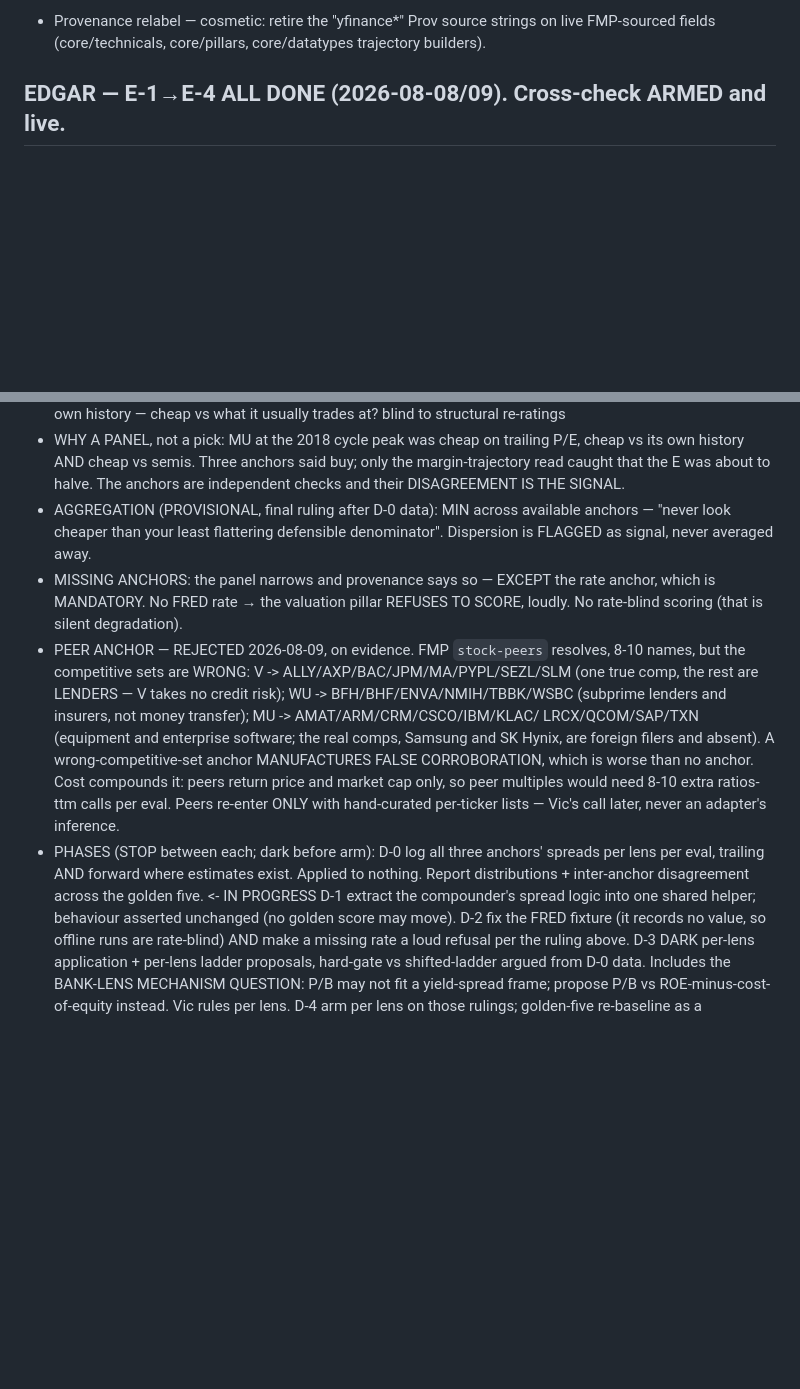
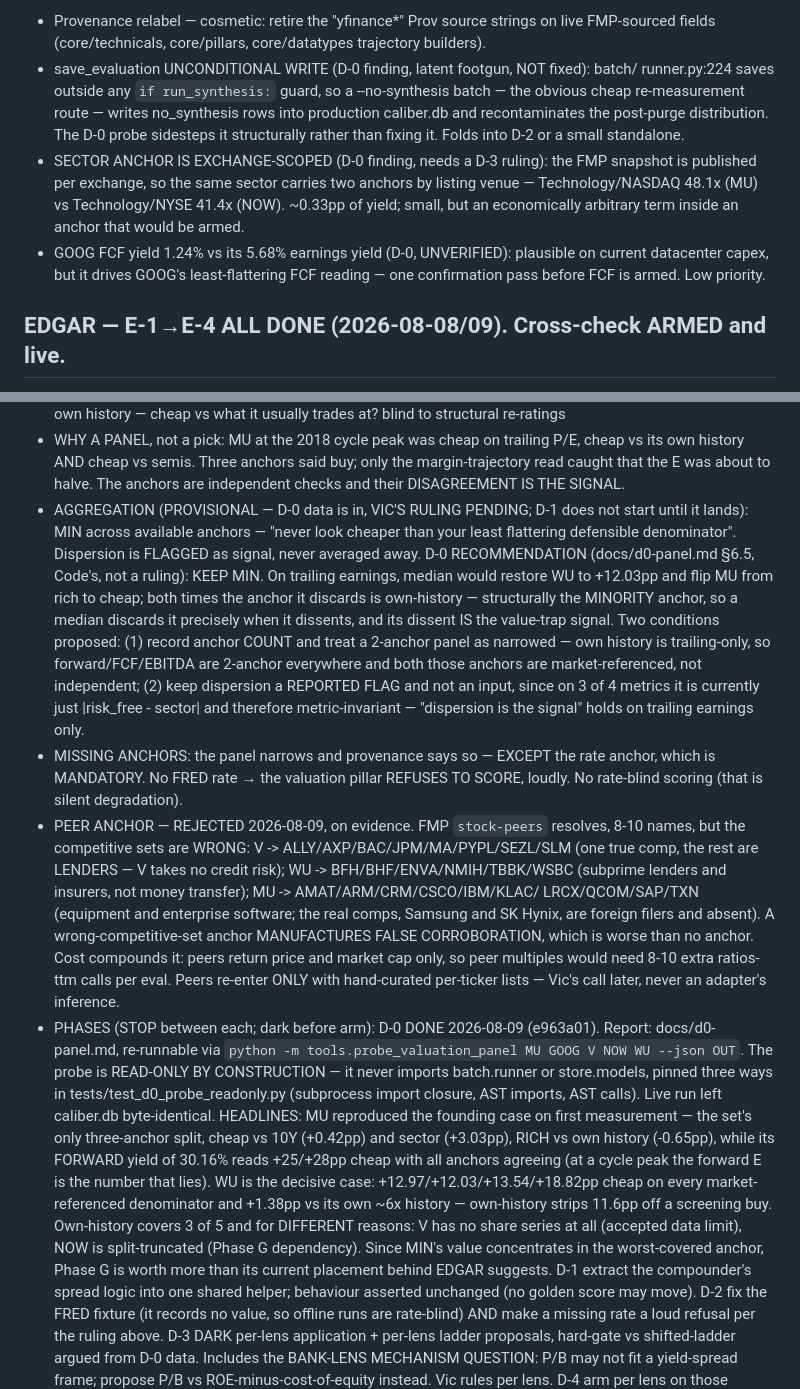
Before and after one commit to vbelfor-stack/caliber, a Markdown page: CLAUDE.md, 2 parts joined by grey strips. Rendered like a GitHub page; blank space fills up the shorter version.

Commit message:
CLAUDE.md: D-0 done, aggregation ruling pending, three D-0 follow-ups tracked
Records D-0 as closed with the report path and the re-run command, the two headline
findings (MU's three-anchor split reproducing the founding case; own-history stripping
11.6pp off WU), and own-history's 3-of-5 coverage with its two distinct causes.

The MIN rule is marked PROVISIONAL with Vic's ruling PENDING and D-1 blocked behind it —
the recommendation and its two conditions are recorded as Code's, explicitly not a ruling.

Three follow-ups added to the roadmap: the save_evaluation unconditional write, the
exchange-scoped sector anchor, and the unverified GOOG FCF yield.

Co-Authored-By: Claude Opus 5 (1M context) <noreply@anthropic.com>

```diff
--- a/CLAUDE.md
+++ b/CLAUDE.md
@@ -129,6 +129,18 @@ real data ~Oct 2026 when the 8 Visa evals mature.
   investigation (the ~$881 price was correct). Stays behind EDGAR.
 - Provenance relabel — cosmetic: retire the "yfinance*" Prov source strings on live
   FMP-sourced fields (core/technicals, core/pillars, core/datatypes trajectory builders).
+- save_evaluation UNCONDITIONAL WRITE (D-0 finding, latent footgun, NOT fixed): batch/
+  runner.py:224 saves outside any `if run_synthesis:` guard, so a --no-synthesis batch —
+  the obvious cheap re-measurement route — writes no_synthesis rows into production
+  caliber.db and recontaminates the post-purge distribution. The D-0 probe sidesteps it
+  structurally rather than fixing it. Folds into D-2 or a small standalone.
+- SECTOR ANCHOR IS EXCHANGE-SCOPED (D-0 finding, needs a D-3 ruling): the FMP snapshot is
+  published per exchange, so the same sector carries two anchors by listing venue —
+  Technology/NASDAQ 48.1x (MU) vs Technology/NYSE 41.4x (NOW). ~0.33pp of yield; small,
+  but an economically arbitrary term inside an anchor that would be armed.
+- GOOG FCF yield 1.24% vs its 5.68% earnings yield (D-0, UNVERIFIED): plausible on current
+  datacenter capex, but it drives GOOG's least-flattering FCF reading — one confirmation
+  pass before FCF is armed. Low priority.
 
 ## EDGAR — E-1→E-4 ALL DONE (2026-08-08/09). Cross-check ARMED and live.
 Purpose: EDGAR is the wired SECOND source. It makes "high" confidence reachable again.
@@ -302,9 +314,18 @@ same at a 1% and a 7% 10Y.
   its own history AND cheap vs semis. Three anchors said buy; only the margin-trajectory
   read caught that the E was about to halve. The anchors are independent checks and their
   DISAGREEMENT IS THE SIGNAL.
-- AGGREGATION (PROVISIONAL, final ruling after D-0 data): MIN across available anchors —
-  "never look cheaper than your least flattering defensible denominator". Dispersion is
-  FLAGGED as signal, never averaged away.
+- AGGREGATION (PROVISIONAL — D-0 data is in, VIC'S RULING PENDING; D-1 does not start
+  until it lands): MIN across available anchors — "never look cheaper than your least
+  flattering defensible denominator". Dispersion is FLAGGED as signal, never averaged away.
+  D-0 RECOMMENDATION (docs/d0-panel.md §6.5, Code's, not a ruling): KEEP MIN. On trailing
+  earnings, median would restore WU to +12.03pp and flip MU from rich to cheap; both times
+  the anchor it discards is own-history — structurally the MINORITY anchor, so a median
+  discards it precisely when it dissents, and its dissent IS the value-trap signal.
+  Two conditions proposed: (1) record anchor COUNT and treat a 2-anchor panel as narrowed
+  — own history is trailing-only, so forward/FCF/EBITDA are 2-anchor everywhere and both
+  those anchors are market-referenced, not independent; (2) keep dispersion a REPORTED FLAG
+  and not an input, since on 3 of 4 metrics it is currently just |risk_free - sector| and
+  therefore metric-invariant — "dispersion is the signal" holds on trailing earnings only.
 - MISSING ANCHORS: the panel narrows and provenance says so — EXCEPT the rate anchor,
   which is MANDATORY. No FRED rate → the valuation pillar REFUSES TO SCORE, loudly. No
   rate-blind scoring (that is silent degradation).
@@ -319,9 +340,21 @@ same at a 1% and a 7% 10Y.
   Peers re-enter ONLY with hand-curated per-ticker lists — Vic's call later, never an
   adapter's inference.
 - PHASES (STOP between each; dark before arm):
-  D-0 log all three anchors' spreads per lens per eval, trailing AND forward where
-      estimates exist. Applied to nothing. Report distributions + inter-anchor
-      disagreement across the golden five.   <- IN PROGRESS
+  D-0 DONE 2026-08-09 (e963a01). Report: docs/d0-panel.md, re-runnable via
+      `python -m tools.probe_valuation_panel MU GOOG V NOW WU --json OUT`. The probe is
+      READ-ONLY BY CONSTRUCTION — it never imports batch.runner or store.models, pinned
+      three ways in tests/test_d0_probe_readonly.py (subprocess import closure, AST
+      imports, AST calls). Live run left caliber.db byte-identical.
+      HEADLINES: MU reproduced the founding case on first measurement — the set's only
+      three-anchor split, cheap vs 10Y (+0.42pp) and sector (+3.03pp), RICH vs own history
+      (-0.65pp), while its FORWARD yield of 30.16% reads +25/+28pp cheap with all anchors
+      agreeing (at a cycle peak the forward E is the number that lies). WU is the decisive
+      case: +12.97/+12.03/+13.54/+18.82pp cheap on every market-referenced denominator and
+      +1.38pp vs its own ~6x history — own-history strips 11.6pp off a screening buy.
+      Own-history covers 3 of 5 and for DIFFERENT reasons: V has no share series at all
+      (accepted data limit), NOW is split-truncated (Phase G dependency). Since MIN's value
+      concentrates in the worst-covered anchor, Phase G is worth more than its current
+      placement behind EDGAR suggests.
   D-1 extract the compounder's spread logic into one shared helper; behaviour asserted
       unchanged (no golden score may move).
   D-2 fix the FRED fixture (it records no value, so offline runs are rate-blind) AND make
```
